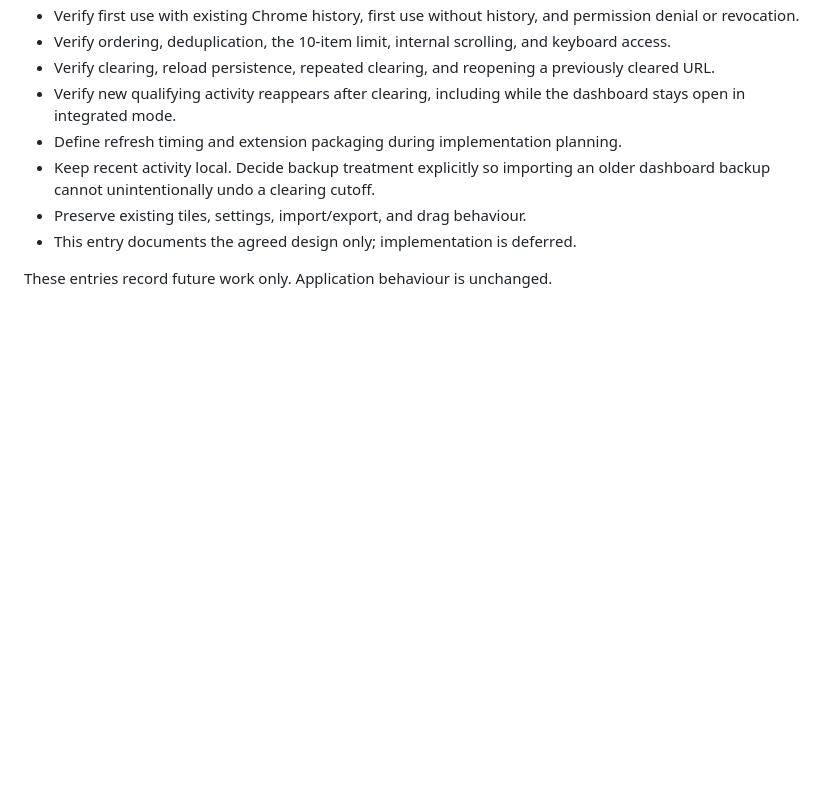
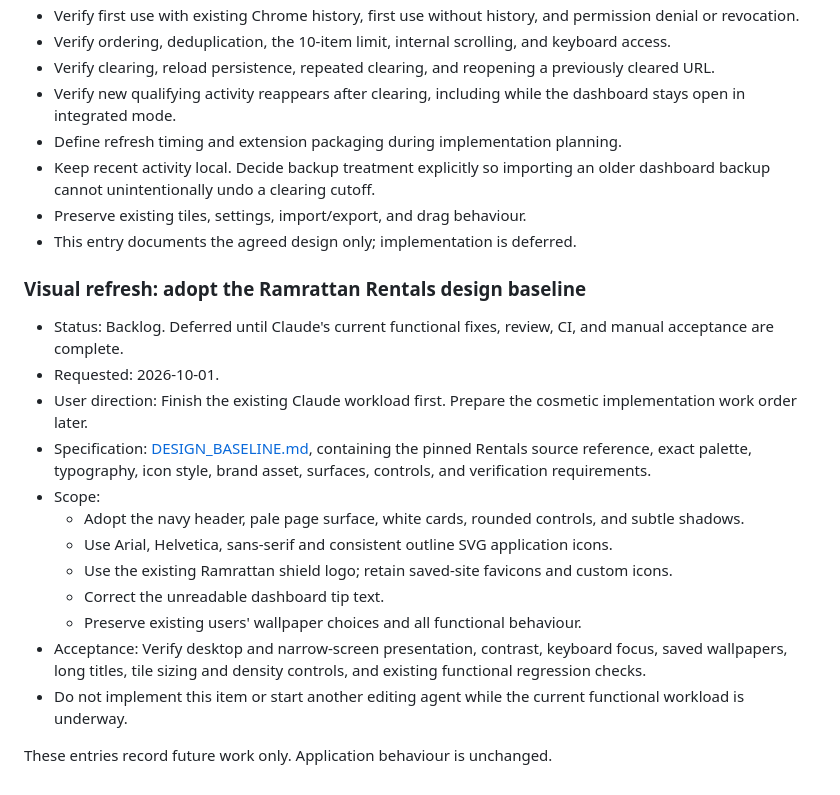
Before and after one commit to RamrattanN/Web-Dashboard, a Markdown page: KANBAN.md, the part around the change. Drawn GitHub-style; blank space fills up the shorter version.

Commit message:
docs: defer Rentals visual refresh until functional acceptance

```diff
--- a/KANBAN.md
+++ b/KANBAN.md
@@ -74,4 +74,19 @@
 - Preserve existing tiles, settings, import/export, and drag behaviour.
 - This entry documents the agreed design only; implementation is deferred.
 
+### Visual refresh: adopt the Ramrattan Rentals design baseline
+
+- Status: Backlog.  Deferred until Claude's current functional fixes, review, CI, and manual acceptance are complete.
+- Requested: 2026-10-01.
+- User direction: Finish the existing Claude workload first.  Prepare the cosmetic implementation work order later.
+- Specification: [DESIGN_BASELINE.md](DESIGN_BASELINE.md), containing the pinned Rentals source reference, exact palette, typography, icon style, brand asset, surfaces, controls, and verification requirements.
+- Scope:
+  - Adopt the navy header, pale page surface, white cards, rounded controls, and subtle shadows.
+  - Use Arial, Helvetica, sans-serif and consistent outline SVG application icons.
+  - Use the existing Ramrattan shield logo; retain saved-site favicons and custom icons.
+  - Correct the unreadable dashboard tip text.
+  - Preserve existing users' wallpaper choices and all functional behaviour.
+- Acceptance: Verify desktop and narrow-screen presentation, contrast, keyboard focus, saved wallpapers, long titles, tile sizing and density controls, and existing functional regression checks.
+- Do not implement this item or start another editing agent while the current functional workload is underway.
+
 These entries record future work only.  Application behaviour is unchanged.
```
